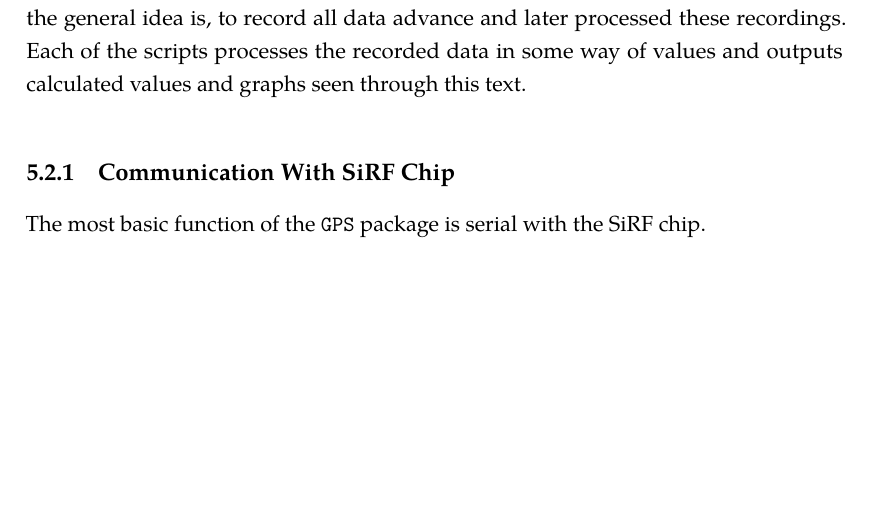
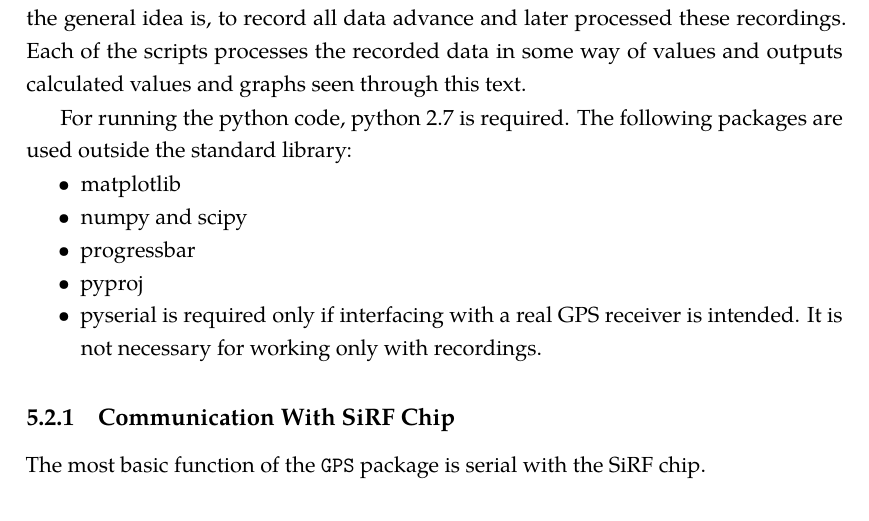
Before and after one commit to bluecube/thesis, a LaTeX thesis (text/thesis.tex, which reads text/tex/implementation.tex): part of page 45 of 63, cut so that both start at the same text, the shorter picture padded with empty space. Compiled offline with pdfLaTeX.

Commit message:
text: Adding dependencies of the python scripts.

```diff
--- a/text/tex/implementation.tex
+++ b/text/tex/implementation.tex
@@ -85,6 +85,17 @@ but the general idea is, to record all data advance and later processed these
 recordings.
 Each of the scripts processes the recorded data in some way of values and
 outputs calculated values and graphs seen through this text.
+
+For running the python code, python 2.7 is required.
+The following packages are used outside the standard library:
+\begin{compactitem}
+\item matplotlib
+\item numpy and scipy
+\item progressbar
+\item pyproj
+\item pyserial is required only if interfacing with a real
+    GPS receiver is intended. It is not necessary for working only with recordings.
+\end{compactitem}
 
 \subsection{Communication With SiRF Chip}
 The most basic function of the \verb=GPS= package is serial with the
```
Also changed, not shown: 1 other file.
